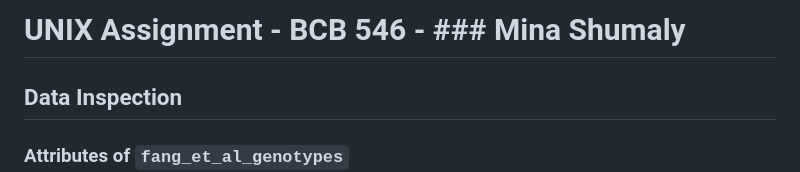
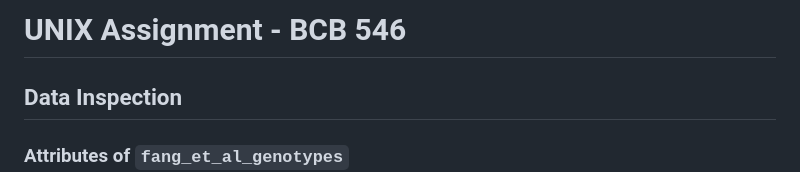
Before and after one commit to MinaShum/BCB546-2024, a Markdown page: Unix/README.md, the part around the change. GitHub-like rendering.

```diff
--- a/Unix/README.md
+++ b/Unix/README.md
@@ -1,4 +1,4 @@
-# UNIX Assignment - BCB 546 - ### Mina Shumaly
+# UNIX Assignment - BCB 546
 
 
 ## Data Inspection
```
